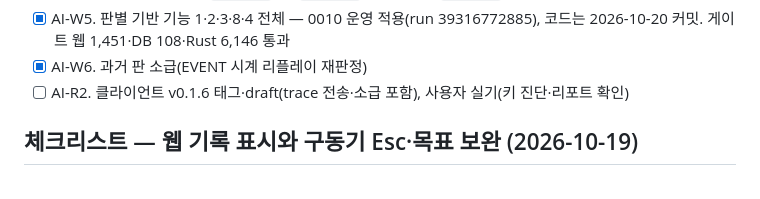
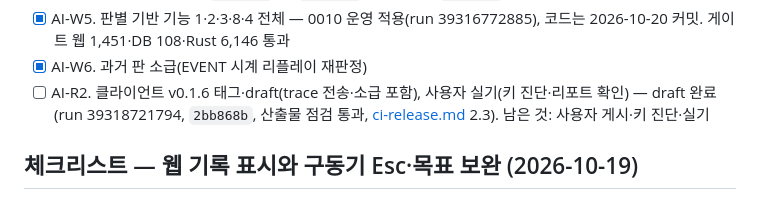
Before and after one commit to B-HS/R-BMS, a Markdown page: docs/PROCESS.md, the part around the change. Drawn GitHub-style.

```diff
--- a/docs/PROCESS.md
+++ b/docs/PROCESS.md
@@ -30,7 +30,7 @@
 - [x] AI-W4. 판별 trace(0009 `4d30bb4`, 웹 `57fdc08`·클라이언트 `98a2cf0`), 클라이언트 릴리스는 R2
 - [x] AI-W5. 판별 기반 기능 1·2·3·8·4 전체 — 0010 운영 적용(run 39316772885), 코드는 2026-10-20 커밋. 게이트 웹 1,451·DB 108·Rust 6,146 통과
 - [x] AI-W6. 과거 판 소급(EVENT 시계 리플레이 재판정)
-- [ ] AI-R2. 클라이언트 v0.1.6 태그·draft(trace 전송·소급 포함), 사용자 실기(키 진단·리포트 확인)
+- [ ] AI-R2. 클라이언트 v0.1.6 태그·draft(trace 전송·소급 포함), 사용자 실기(키 진단·리포트 확인) — draft 완료(run 39318721794, `2bb868b`, 산출물 점검 통과, [ci-release.md](ci-release.md) 2.3). 남은 것: 사용자 게시·키 진단·실기
 
 ## 체크리스트 — 웹 기록 표시와 구동기 Esc·목표 보완 (2026-10-19)
 
```
Also changed, not shown: docs/ci-release.md (+2 -1 lines).
